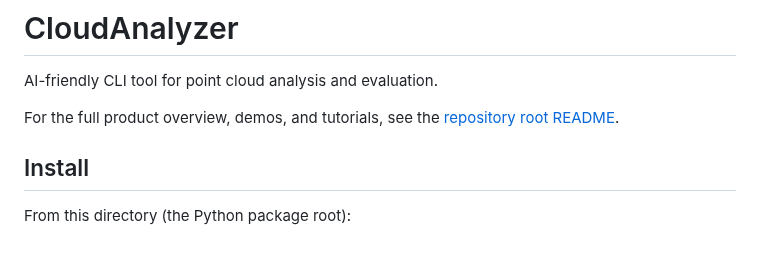
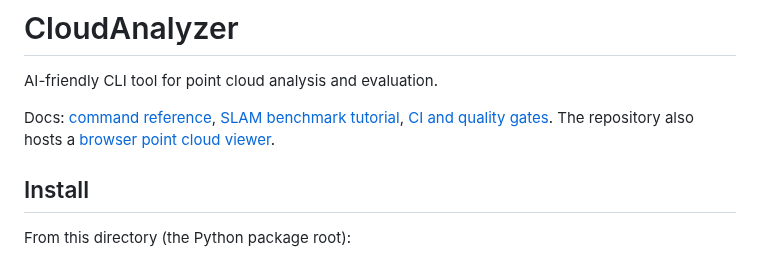
Before and after one commit to rsasaki0109/CloudAnalyzer, a Markdown page: cloudanalyzer/README.md, the part around the change. Rendered like a GitHub page.

```diff
--- a/cloudanalyzer/README.md
+++ b/cloudanalyzer/README.md
@@ -2,7 +2,10 @@
 
 AI-friendly CLI tool for point cloud analysis and evaluation.
 
-For the full product overview, demos, and tutorials, see the [repository root README](https://github.com/rsasaki0109/CloudAnalyzer/blob/main/README.md).
+Docs: [command reference](https://github.com/rsasaki0109/CloudAnalyzer/tree/main/docs/commands),
+[SLAM benchmark tutorial](https://github.com/rsasaki0109/CloudAnalyzer/blob/main/docs/tutorial-slam-benchmark.md),
+[CI and quality gates](https://github.com/rsasaki0109/CloudAnalyzer/blob/main/docs/ci.md).
+The repository also hosts a [browser point cloud viewer](https://rsasaki0109.github.io/CloudAnalyzer/app/).
 
 ## Install
 
```
Also changed, not shown: README.md (+40 -97 lines), docs/images/web-viewer.png (added), 2 other files.
